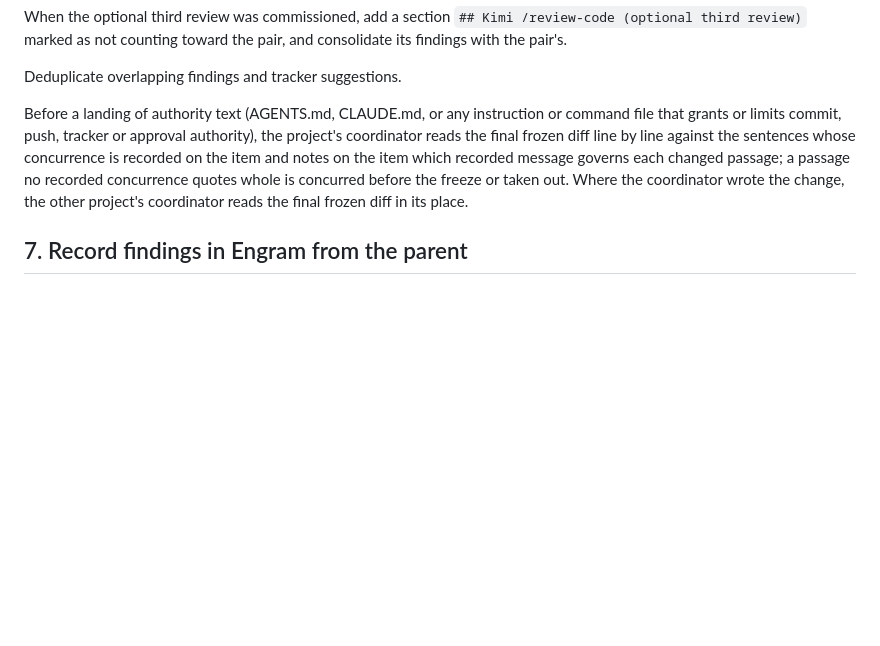
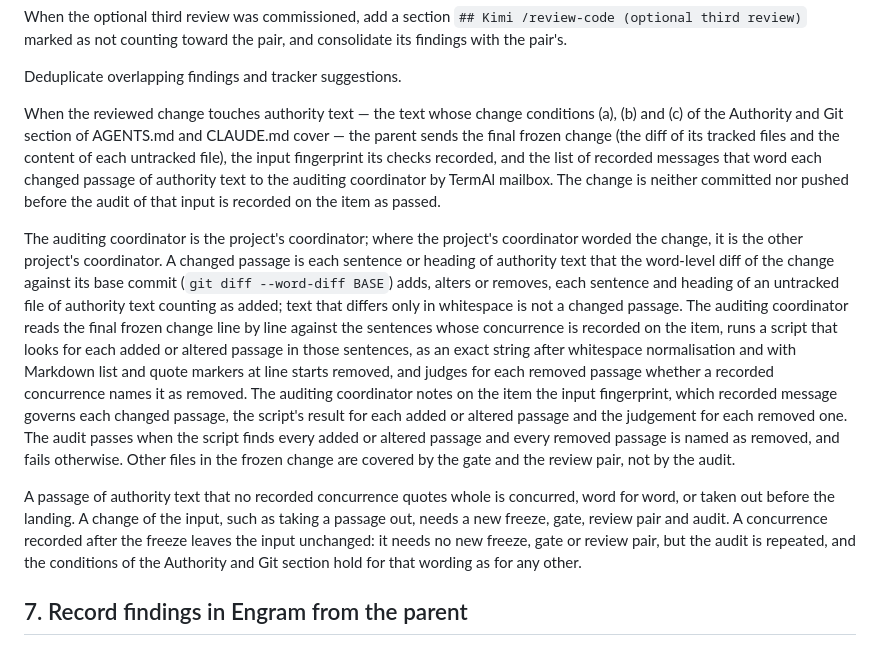
Before and after one commit to grlap/Engram, a Markdown page: .claude/commands/review-changes.md, the part around the change. Drawn GitHub-style; blank space fills up the shorter version.

Commit message:
Strengthen the final-diff audit from TermAl's review of the same rule
The audit paragraph of /review-changes, section 6, now binds the audit to
the input the checks recorded: the parent sends the frozen change, the
input fingerprint and the governing messages to the auditing coordinator,
and the change is neither committed nor pushed before the audit of that
input is recorded on the item as passed. A changed passage is a sentence
or heading added, altered or removed in the word-level diff against the
base commit, whitespace-only changes excluded, untracked authority files
counted as added. The auditor reads line by line and runs a script that
looks for each added or altered passage as an exact string after
whitespace normalisation, judging each removal against a concurrence that
names it; the audit passes only when every passage is accounted for. A
passage no recorded concurrence quotes whole is concurred word for word
or taken out, an input change starts a new round, and a concurrence
recorded after the freeze repeats only the audit. The paragraph now
defines authority text by reference to the Authority and Git conditions
instead of naming AGENTS.md and CLAUDE.md whole. Condition (c) requires
the audit recorded as passed and drops 'the coordinator's', which stood
beside two named coordinators.

Adapted from TermAl's concurred wording after its nine review rounds of
the same rule. Both projects' coordinators concurred on the exact
wording, Greg was sent it before the landing, and the final-diff audit by
TermAl's coordinator is recorded as passed. Docs-only checks (link check,
AGENTS/CLAUDE byte identity) and clean Codex and Claude rounds on the
frozen tree; readiness ready on all three live stores. No binary change.

```diff
--- a/.claude/commands/review-changes.md
+++ b/.claude/commands/review-changes.md
@@ -394,14 +394,41 @@ the pair, and consolidate its findings with the pair's.
 
 Deduplicate overlapping findings and tracker suggestions.
 
-Before a landing of authority text (AGENTS.md, CLAUDE.md, or any instruction
-or command file that grants or limits commit, push, tracker or approval
-authority), the project's coordinator reads the final frozen diff line by
-line against the sentences whose concurrence is recorded on the item and
-notes on the item which recorded message governs each changed passage; a
-passage no recorded concurrence quotes whole is concurred before the freeze
-or taken out. Where the coordinator wrote the change, the other project's
-coordinator reads the final frozen diff in its place.
+When the reviewed change touches authority text — the text whose change
+conditions (a), (b) and (c) of the Authority and Git section of AGENTS.md and
+CLAUDE.md cover — the parent sends the final frozen change (the diff of its
+tracked files and the content of each untracked file), the input fingerprint
+its checks recorded, and the list of recorded messages that word each changed
+passage of authority text to the auditing coordinator by TermAl mailbox. The
+change is neither committed nor pushed before the audit of that input is
+recorded on the item as passed.
+
+The auditing coordinator is the project's coordinator; where the project's
+coordinator worded the change, it is the other project's coordinator. A
+changed passage is each sentence or heading of authority text that the
+word-level diff of the change against its base commit (`git diff
+--word-diff BASE`) adds, alters or removes, each sentence and heading of an
+untracked file of authority text counting as added; text that differs only
+in whitespace is not a changed passage. The auditing coordinator reads the
+final frozen change line by line against the sentences whose concurrence is
+recorded on the item, runs a script that looks for each added or altered
+passage in those sentences, as an exact string after whitespace normalisation
+and with Markdown list and quote markers at line starts removed, and judges
+for each removed passage whether a recorded concurrence names it as removed.
+The auditing coordinator notes on the item the input fingerprint, which
+recorded message governs each changed passage, the script's result for each
+added or altered passage and the judgement for each removed one. The audit
+passes when the script finds every added or altered passage and every removed
+passage is named as removed, and fails otherwise. Other files in the frozen
+change are covered by the gate and the review pair, not by the audit.
+
+A passage of authority text that no recorded concurrence quotes whole is
+concurred, word for word, or taken out before the landing. A change of the
+input, such as taking a passage out, needs a new freeze, gate, review pair
+and audit. A concurrence recorded after the freeze leaves the input
+unchanged: it needs no new freeze, gate or review pair, but the audit is
+repeated, and the conditions of the Authority and Git section hold for that
+wording as for any other.
 
 ## 7. Record findings in Engram from the parent
 
```
Also changed, not shown: AGENTS.md (+2 -2 lines), CLAUDE.md (+2 -2 lines).
